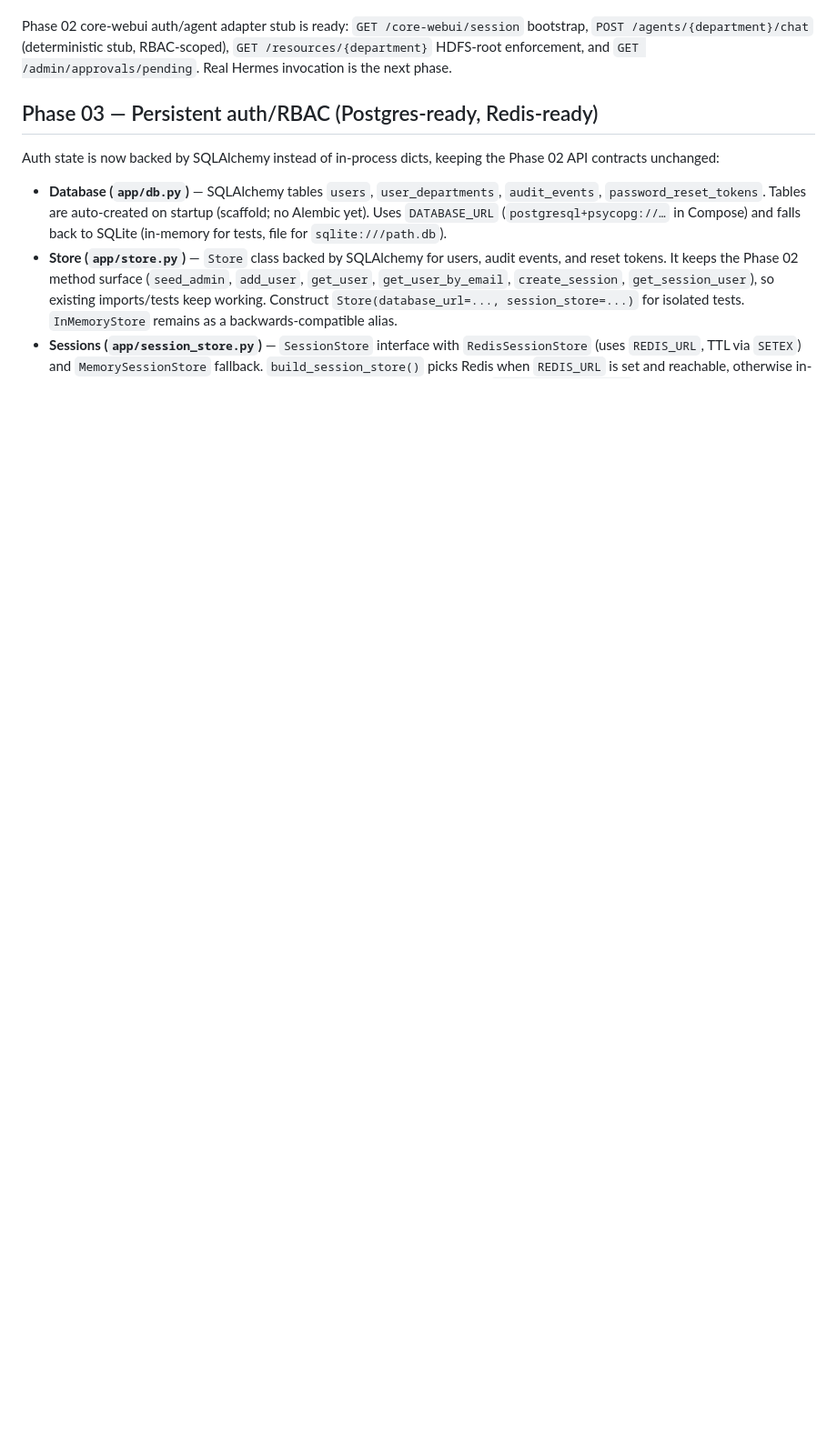
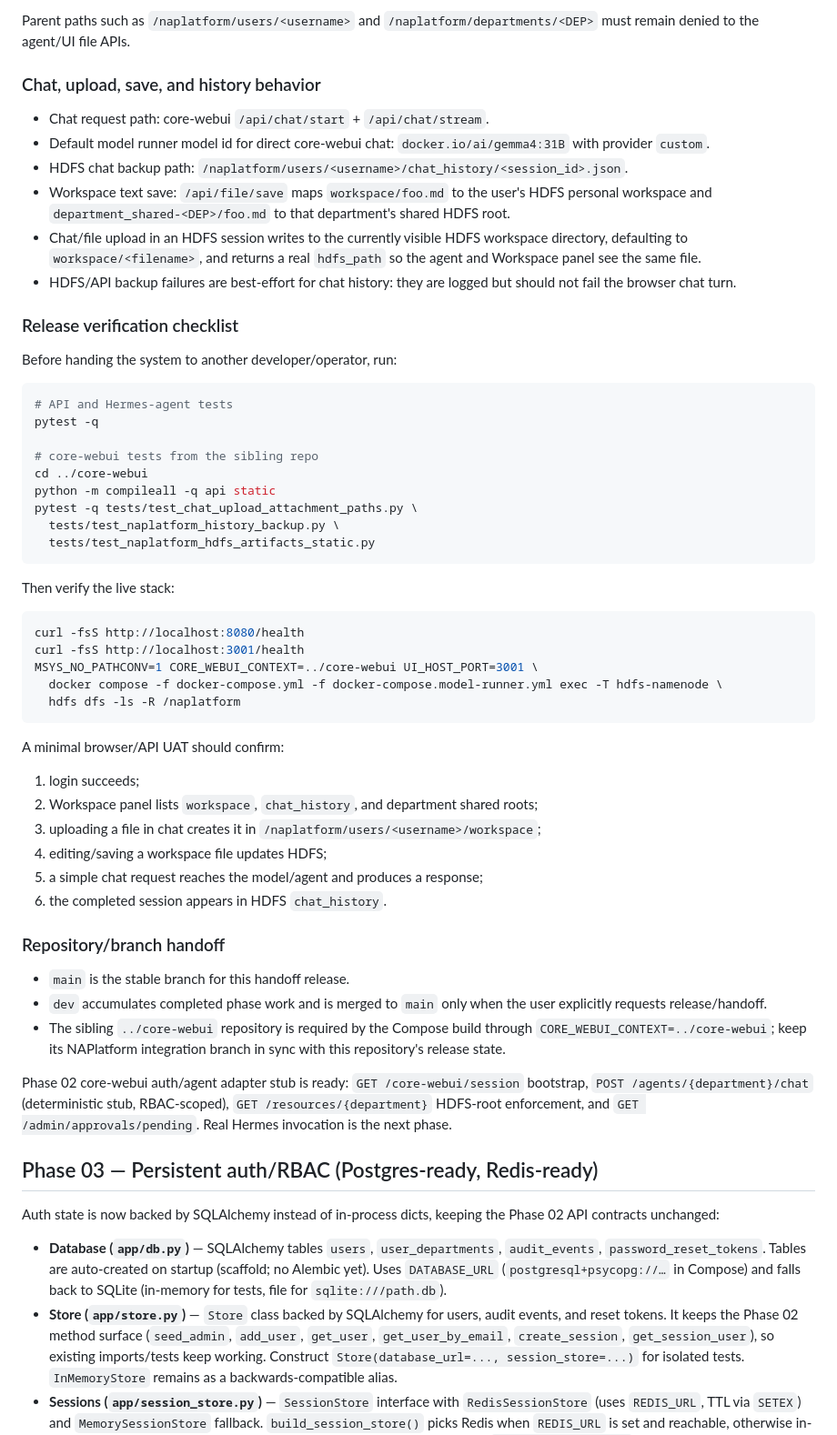
Before and after one commit to JacobYim/NAPlatform, a Markdown page: README.md, the part around one of its changes. Shown at 91% size. Rendered like a GitHub page; blank space fills up the shorter version.

Commit message:
docs: add release handoff README

````diff
--- a/README.md
+++ b/README.md
@@ -6,3 +85,66 @@ Includes PRD/architecture, FastAPI RBAC scaffold, Redis/Postgres/Qdrant/Neo4j/HD
+Parent paths such as `/naplatform/users/<username>` and
+`/naplatform/departments/<DEP>` must remain denied to the agent/UI file APIs.
+
+### Chat, upload, save, and history behavior
+
+- Chat request path: core-webui `/api/chat/start` + `/api/chat/stream`.
+- Default model runner model id for direct core-webui chat:
+  `docker.io/ai/gemma4:31B` with provider `custom`.
+- HDFS chat backup path:
+  `/naplatform/users/<username>/chat_history/<session_id>.json`.
+- Workspace text save: `/api/file/save` maps `workspace/foo.md` to the user's
+  HDFS personal workspace and `department_shared-<DEP>/foo.md` to that
+  department's shared HDFS root.
+- Chat/file upload in an HDFS session writes to the currently visible HDFS
+  workspace directory, defaulting to `workspace/<filename>`, and returns a real
+  `hdfs_path` so the agent and Workspace panel see the same file.
+- HDFS/API backup failures are best-effort for chat history: they are logged but
+  should not fail the browser chat turn.
+
+### Release verification checklist
+
+Before handing the system to another developer/operator, run:
+
+```bash
+# API and Hermes-agent tests
+pytest -q
+
+# core-webui tests from the sibling repo
+cd ../core-webui
+python -m compileall -q api static
+pytest -q tests/test_chat_upload_attachment_paths.py \
+  tests/test_naplatform_history_backup.py \
+  tests/test_naplatform_hdfs_artifacts_static.py
+```
+
+Then verify the live stack:
+
+```bash
+curl -fsS http://localhost:8080/health
+curl -fsS http://localhost:3001/health
+MSYS_NO_PATHCONV=1 CORE_WEBUI_CONTEXT=../core-webui UI_HOST_PORT=3001 \
+  docker compose -f docker-compose.yml -f docker-compose.model-runner.yml exec -T hdfs-namenode \
+  hdfs dfs -ls -R /naplatform
+```
+
+A minimal browser/API UAT should confirm:
+
+1. login succeeds;
+2. Workspace panel lists `workspace`, `chat_history`, and department shared roots;
+3. uploading a file in chat creates it in
+   `/naplatform/users/<username>/workspace`;
+4. editing/saving a workspace file updates HDFS;
+5. a simple chat request reaches the model/agent and produces a response;
+6. the completed session appears in HDFS `chat_history`.
+
+### Repository/branch handoff
+
+- `main` is the stable branch for this handoff release.
+- `dev` accumulates completed phase work and is merged to `main` only when the
+  user explicitly requests release/handoff.
+- The sibling `../core-webui` repository is required by the Compose build through
+  `CORE_WEBUI_CONTEXT=../core-webui`; keep its NAPlatform integration branch in
+  sync with this repository's release state.
 
 Phase 02 core-webui auth/agent adapter stub is ready: `GET /core-webui/session` bootstrap, `POST /agents/{department}/chat` (deterministic stub, RBAC-scoped), `GET /resources/{department}` HDFS-root enforcement, and `GET /admin/approvals/pending`. Real Hermes invocation is the next phase.
 
````
Also changed, not shown: other parts of README.md (+79 -0 lines).
